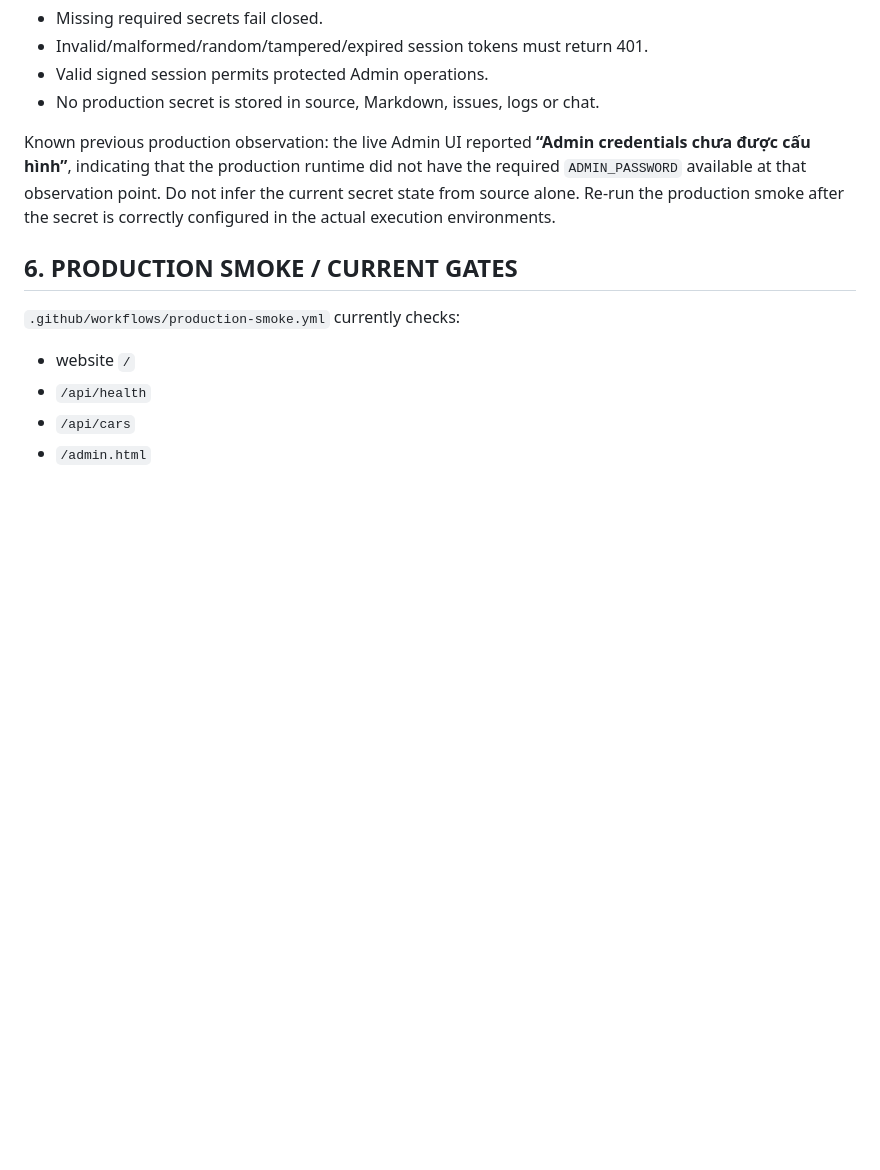
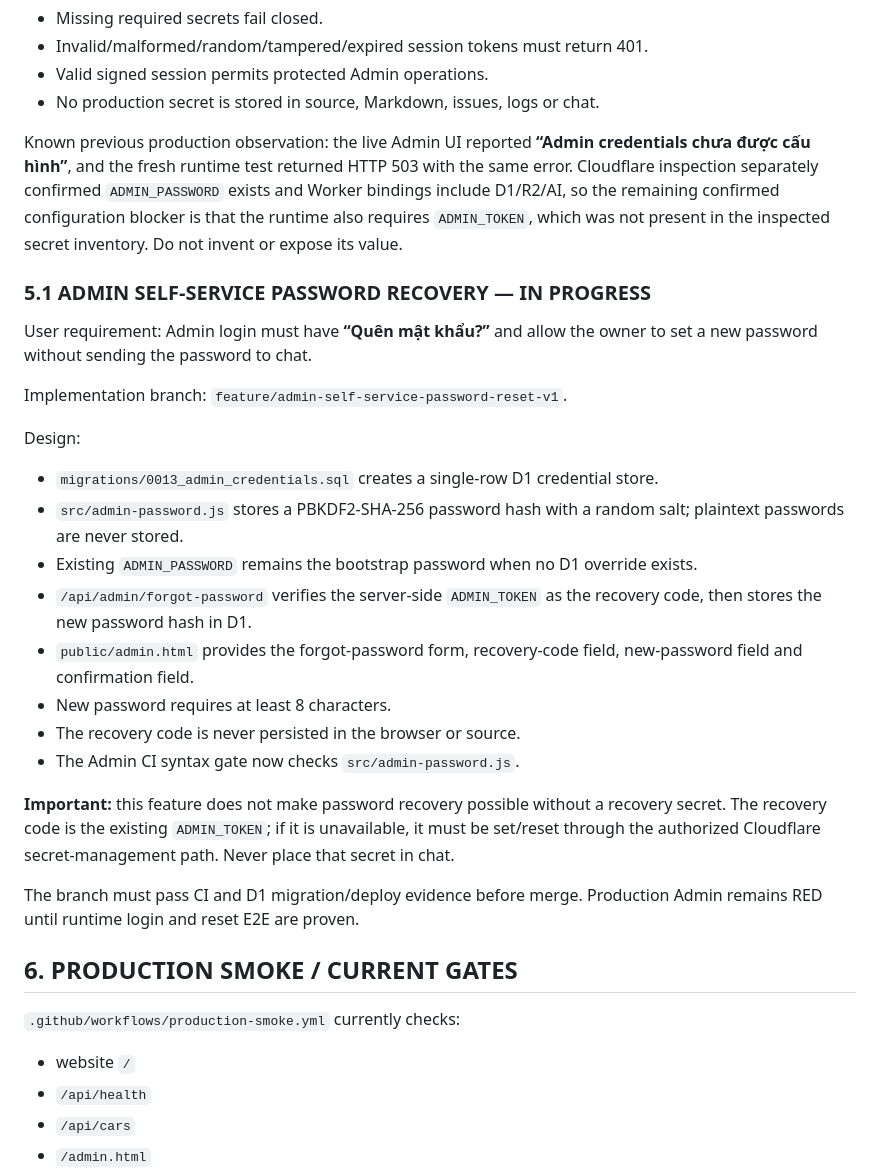
Before and after one commit to phanthuanxtra-v9/phanthuanxtra-v9, a Markdown page: MASTER_PROJECT_STATUS.md, the part around the change. Drawn GitHub-style; blank space fills up the shorter version.

Commit message:
docs: record Admin self-service password recovery design

```diff
--- a/MASTER_PROJECT_STATUS.md
+++ b/MASTER_PROJECT_STATUS.md
@@ -89,7 +89,27 @@ Required security behavior:
 - Valid signed session permits protected Admin operations.
 - No production secret is stored in source, Markdown, issues, logs or chat.
 
-Known previous production observation: the live Admin UI reported **“Admin credentials chưa được cấu hình”**, indicating that the production runtime did not have the required `ADMIN_PASSWORD` available at that observation point. Do not infer the current secret state from source alone. Re-run the production smoke after the secret is correctly configured in the actual execution environments.
+Known previous production observation: the live Admin UI reported **“Admin credentials chưa được cấu hình”**, and the fresh runtime test returned HTTP 503 with the same error. Cloudflare inspection separately confirmed `ADMIN_PASSWORD` exists and Worker bindings include D1/R2/AI, so the remaining confirmed configuration blocker is that the runtime also requires `ADMIN_TOKEN`, which was not present in the inspected secret inventory. Do not invent or expose its value.
+
+### 5.1 ADMIN SELF-SERVICE PASSWORD RECOVERY — IN PROGRESS
+
+User requirement: Admin login must have **“Quên mật khẩu?”** and allow the owner to set a new password without sending the password to chat.
+
+Implementation branch: `feature/admin-self-service-password-reset-v1`.
+
+Design:
+- `migrations/0013_admin_credentials.sql` creates a single-row D1 credential store.
+- `src/admin-password.js` stores a PBKDF2-SHA-256 password hash with a random salt; plaintext passwords are never stored.
+- Existing `ADMIN_PASSWORD` remains the bootstrap password when no D1 override exists.
+- `/api/admin/forgot-password` verifies the server-side `ADMIN_TOKEN` as the recovery code, then stores the new password hash in D1.
+- `public/admin.html` provides the forgot-password form, recovery-code field, new-password field and confirmation field.
+- New password requires at least 8 characters.
+- The recovery code is never persisted in the browser or source.
+- The Admin CI syntax gate now checks `src/admin-password.js`.
+
+**Important:** this feature does not make password recovery possible without a recovery secret. The recovery code is the existing `ADMIN_TOKEN`; if it is unavailable, it must be set/reset through the authorized Cloudflare secret-management path. Never place that secret in chat.
+
+The branch must pass CI and D1 migration/deploy evidence before merge. Production Admin remains RED until runtime login and reset E2E are proven.
 
 ## 6. PRODUCTION SMOKE / CURRENT GATES
 
```
